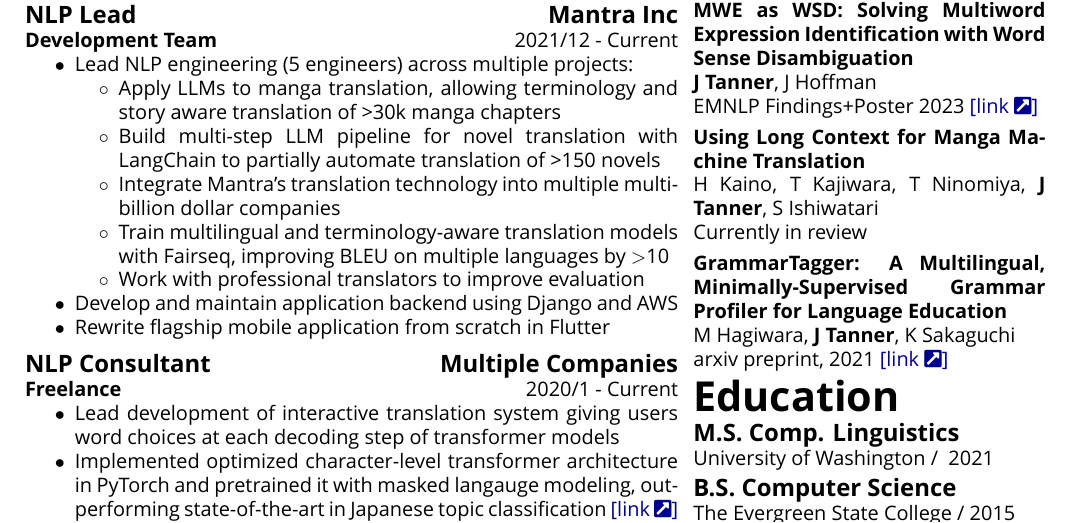
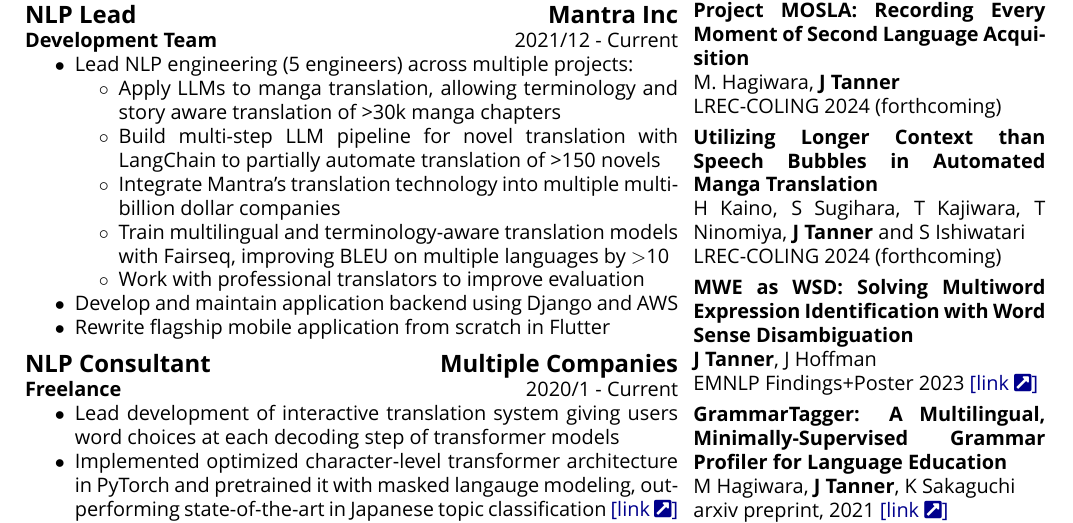
Before and after one commit to Mindful/resume, a LaTeX CV (resume.tex, which reads content.tex): part of the page, cut so that both start at the same text. Compiled offline with XeLaTeX; a missing font is replaced by an installed copy or a similar font; a LaTeX package or settings file that is missing is left out.

Commit message:
update resume with new papers

```diff
--- a/content.tex
+++ b/content.tex
@@ -161,7 +161,7 @@
 \newcommand{\extraResolve}{
 	\extra{MWE Dictionary}
 	{Personal Project / 2023}
-	{Multiword-expression aware dictionary for language learners using models trained with Pytorch Lightning and gRPC for backend}
+	{Multiword-expression aware dictionary for language learners using models trained with Pytorch Lightning and a gRPC backend}
 }
 \newcommand{\extraParasite}{
 	\extra{Parasite}
@@ -252,8 +252,12 @@
 	\paper{MWE as WSD: Solving Multiword Expression Identification with Word Sense Disambiguation}{\textbf{J Tanner}, J Hoffman}{EMNLP Findings+Poster 2023}{https://arxiv.org/abs/2303.06623}
 }
 
+\newcommand{\papermosla}{
+	\paper{Project MOSLA: Recording Every Moment of Second Language Acquisition}{M. Hagiwara, \textbf{J Tanner}}{LREC-COLING 2024 (forthcoming)}{}
+}
+
 \newcommand{\papermangatranslationlongcontext}{
-	\paper{Using Long Context for Manga Machine Translation}{H Kaino, T Kajiwara, T Ninomiya, \textbf{J Tanner}, S Ishiwatari}{Currently in review}{}
+	\paper{Utilizing Longer Context than Speech Bubbles in Automated Manga Translation}{H Kaino, S Sugihara, T Kajiwara, T Ninomiya, \textbf{J Tanner} and S Ishiwatari}{LREC-COLING 2024 (forthcoming)}{}
 }
 
 \newcommand{\papergrammartagger}{
```
Also changed, not shown: resume.tex (+2 -1 lines), pdfs/eng_engineer_public.pdf.
